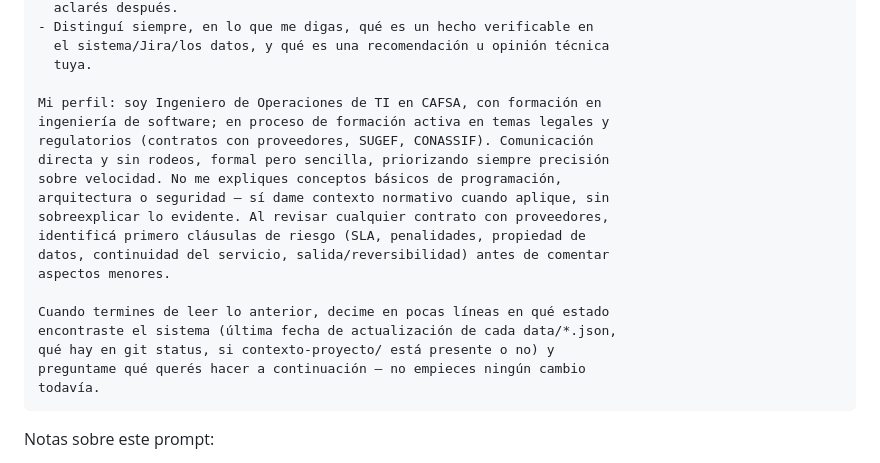
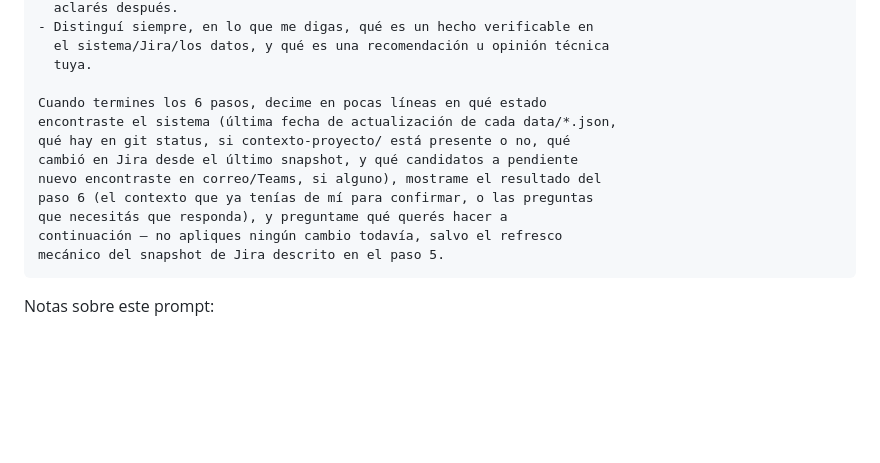
Before and after one commit to mlopez-cafsa/informes-operaciones-ti, a Markdown page: README.md, the part around one of its changes. Rendered like a GitHub page; blank space fills up the shorter version.

````diff
--- a/README.md
+++ b/README.md
@@ -986,22 +1058,15 @@ documentado en README.md/SOP.md — en particular:
   el sistema/Jira/los datos, y qué es una recomendación u opinión técnica
   tuya.
 
-Mi perfil: soy Ingeniero de Operaciones de TI en CAFSA, con formación en
-ingeniería de software; en proceso de formación activa en temas legales y
-regulatorios (contratos con proveedores, SUGEF, CONASSIF). Comunicación
-directa y sin rodeos, formal pero sencilla, priorizando siempre precisión
-sobre velocidad. No me expliques conceptos básicos de programación,
-arquitectura o seguridad — sí dame contexto normativo cuando aplique, sin
-sobreexplicar lo evidente. Al revisar cualquier contrato con proveedores,
-identificá primero cláusulas de riesgo (SLA, penalidades, propiedad de
-datos, continuidad del servicio, salida/reversibilidad) antes de comentar
-aspectos menores.
-
-Cuando termines de leer lo anterior, decime en pocas líneas en qué estado
+Cuando termines los 6 pasos, decime en pocas líneas en qué estado
 encontraste el sistema (última fecha de actualización de cada data/*.json,
-qué hay en git status, si contexto-proyecto/ está presente o no) y
-preguntame qué querés hacer a continuación — no empieces ningún cambio
-todavía.
+qué hay en git status, si contexto-proyecto/ está presente o no, qué
+cambió en Jira desde el último snapshot, y qué candidatos a pendiente
+nuevo encontraste en correo/Teams, si alguno), mostrame el resultado del
+paso 6 (el contexto que ya tenías de mí para confirmar, o las preguntas
+que necesitás que responda), y preguntame qué querés hacer a
+continuación — no apliques ningún cambio todavía, salvo el refresco
+mecánico del snapshot de Jira descrito en el paso 5.
 ```
 
 Notas sobre este prompt:
````
Also changed, not shown: other parts of README.md (+72 -0 lines).
